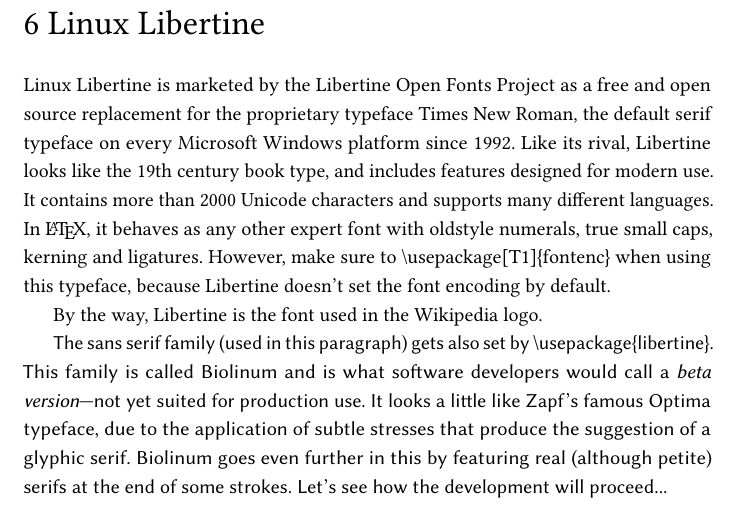
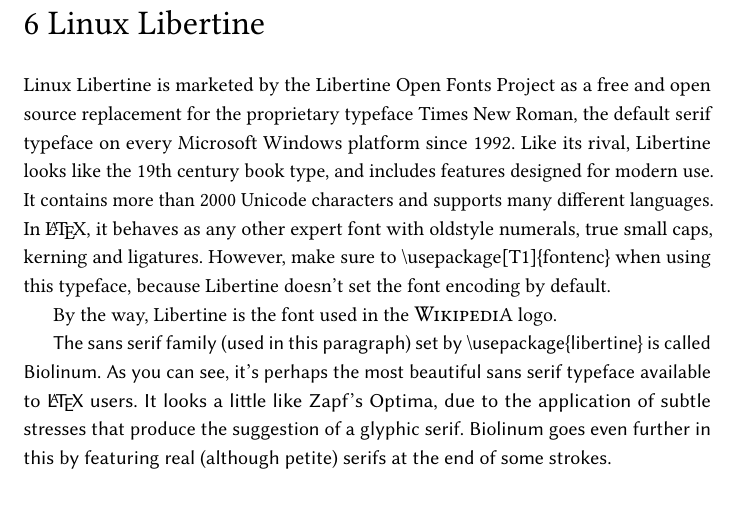
Before and after one commit to r2src/top10fonts, a LaTeX document (libertine.tex): part of the page, cut so that both start at the same text, the shorter picture padded with empty space. Compiled offline with pdfLaTeX.

Commit message:
spelling corrections

```diff
--- a/libertine.tex
+++ b/libertine.tex
@@ -2,7 +2,7 @@
 \usepackage{microtype}
 \usepackage[T1]{fontenc}
 \usepackage{libertine}
-\usepackage{anyfontsize}
+%\usepackage{anyfontsize}
 \pagestyle{empty}
 \linespread{1.2}
 \begin{document}
@@ -23,18 +23,16 @@
 %In general it's a good practice to always
 %specify the font encoding (T1 for all the fonts on this page) yourself.
 
-By the way, Libertine is the font used in the Wikipedia
-% {\fontsize{11.3}{0}\selectfont\useTextGlyph{fxl}{V.alt}\hspace{-3.6pt}\useTextGlyph{fxl}{V.alt}}\hspace{-.5pt}{\fontsize{11}{10}\selectfont\sc ikipedi}A
+By the way, Libertine is the font used in the
+{\fontsize{11.3}{0}\selectfont V\hspace{-4.6pt}V}\hspace{-.5pt}{\fontsize{11}{10}\selectfont\sc ikipedi}A
 logo.
 
-\sf
-The sans serif family (used in this paragraph) gets also set by
-\textbackslash usepackage\{libertine\}. This family is called Biolinum and is what software
-developers would call a \emph{beta version}---not yet suited for production
-use. It looks a little like Zapf's famous Optima typeface, due to the
-application of subtle stresses that produce the suggestion of a glyphic
-serif. Bio\-linum goes even further in this by featuring real (although
-petite) serifs at the end of some strokes. Let's see how the development will
-proceed...
+\sf The sans serif family (used in this paragraph) set by
+\textbackslash usepackage\{libertine\} is called Biolinum. As you can
+see, it's perhaps the most beautiful sans serif typeface available to
+\LaTeX{} users. It looks a little like Zapf's Optima, due to
+the application of subtle stresses that produce the suggestion of a
+glyphic serif. Bio\-linum goes even further in this by featuring real
+(although petite) serifs at the end of some strokes.
 
 \end{document}
```
Also changed, not shown: antiqua.tex (+1 -0 lines), bera.tex (+5 -3 lines), boisik.tex (+14 -6 lines), lmodern.tex (+1 -1 lines), antiqua.png, bera.png, boisik.png, libertine.png, lmodern.png.
